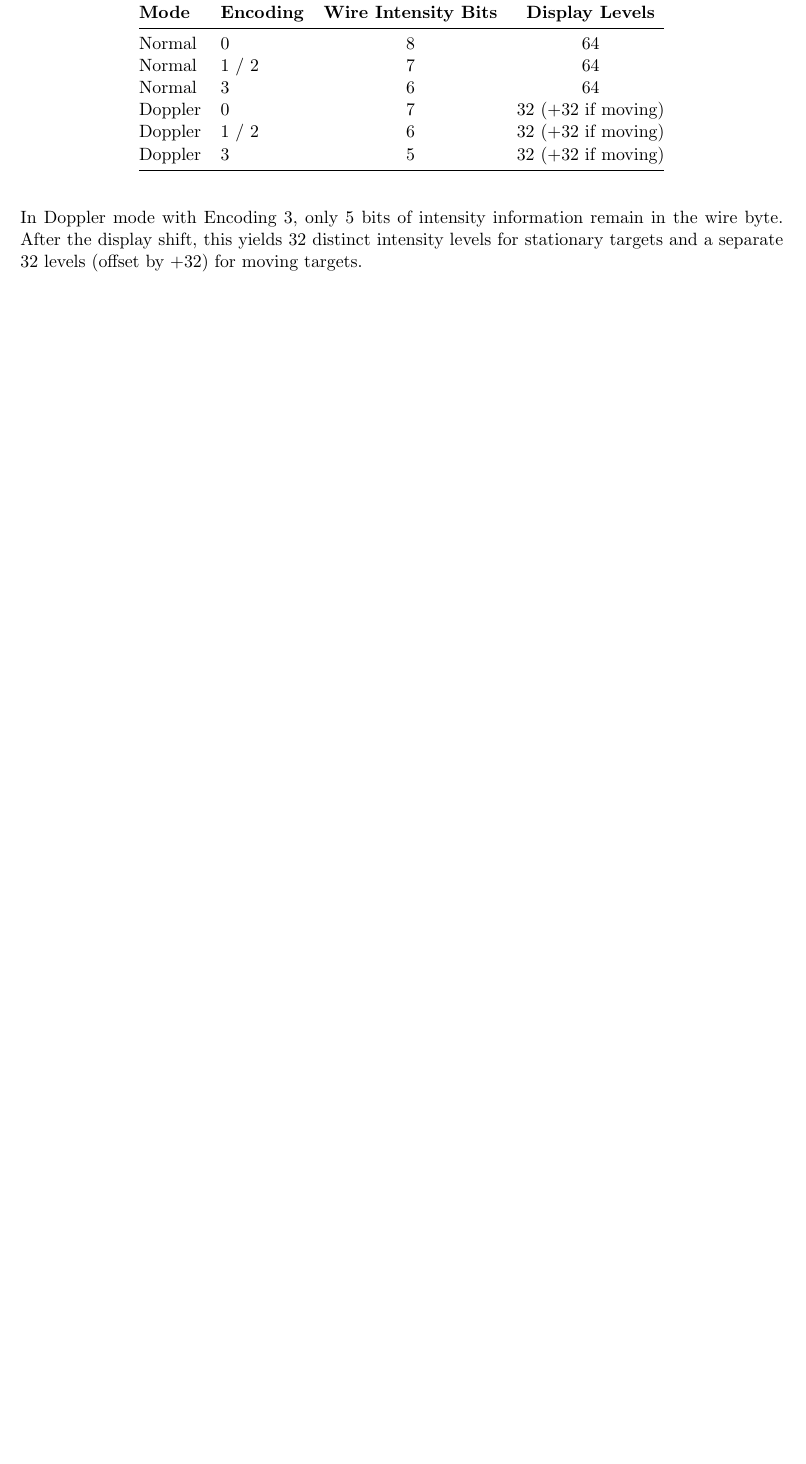
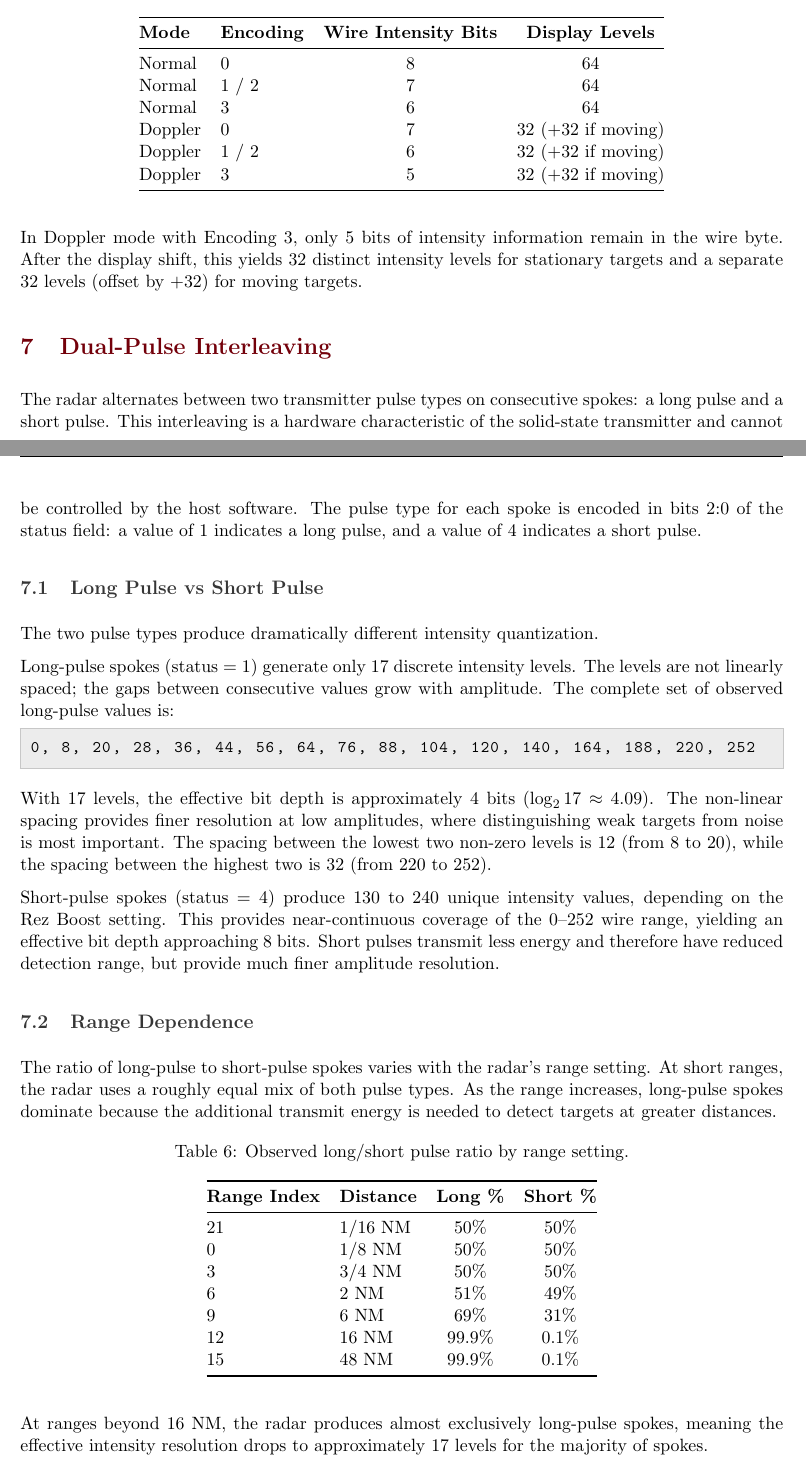
Before and after one commit to j-vaught/Furuno_Radar_Gen3_Rust_Web, a LaTeX document (docs/echo_encoding_guide/echo_encoding_guide.tex): part of page 21 of 21 before the commit and two parts of pages 22 and 23 of 24 after it, the two joined at a grey line, cut so that both start at the same text, the shorter picture padded with empty space. Compiled offline with pdfLaTeX.

Commit message:
Add dual-pulse interleaving section to echo encoding guide
Covers long vs short pulse quantization (17 levels vs 130-240),
range-dependent pulse ratio, Rez Boost effect on ratio and resolution,
and current implementation status.

```diff
--- a/docs/echo_encoding_guide/echo_encoding_guide.tex
+++ b/docs/echo_encoding_guide/echo_encoding_guide.tex
@@ -571,3 +571,47 @@ In Doppler mode with Encoding 3, only 5 bits of intensity information remain in
 
 
 %==============================================================================
+\section{Dual-Pulse Interleaving}
+\label{sec:dualpulse}
+%==============================================================================
+
+The radar alternates between two transmitter pulse types on consecutive spokes: a long pulse and a short pulse. This interleaving is a hardware characteristic of the solid-state transmitter and cannot be controlled by the host software. The pulse type for each spoke is encoded in bits 2:0 of the status field: a value of 1 indicates a long pulse, and a value of 4 indicates a short pulse.
+
+\subsection{Long Pulse vs Short Pulse}
+
+The two pulse types produce dramatically different intensity quantization.
+
+Long-pulse spokes (status = 1) generate only 17 discrete intensity levels. The levels are not linearly spaced; the gaps between consecutive values grow with amplitude. The complete set of observed long-pulse values is:
+
+\begin{lstlisting}
+0, 8, 20, 28, 36, 44, 56, 64, 76, 88, 104, 120, 140, 164, 188, 220, 252
+\end{lstlisting}
+
+With 17 levels, the effective bit depth is approximately 4 bits ($\log_2 17 \approx 4.09$). The non-linear spacing provides finer resolution at low amplitudes, where distinguishing weak targets from noise is most important. The spacing between the lowest two non-zero levels is 12 (from 8 to 20), while the spacing between the highest two is 32 (from 220 to 252).
+
+Short-pulse spokes (status = 4) produce 130 to 240 unique intensity values, depending on the Rez Boost setting. This provides near-continuous coverage of the 0--252 wire range, yielding an effective bit depth approaching 8 bits. Short pulses transmit less energy and therefore have reduced detection range, but provide much finer amplitude resolution.
+
+\subsection{Range Dependence}
+
+The ratio of long-pulse to short-pulse spokes varies with the radar's range setting. At short ranges, the radar uses a roughly equal mix of both pulse types. As the range increases, long-pulse spokes dominate because the additional transmit energy is needed to detect targets at greater distances.
+
+\begin{table}[H]
+\centering
+\caption{Observed long/short pulse ratio by range setting.}
+\label{tab:pulseratio}
+\begin{tabular}{@{}llcc@{}}
+\toprule
+\textbf{Range Index} & \textbf{Distance} & \textbf{Long \%} & \textbf{Short \%} \\
+\midrule
+21    & 1/16 NM & 50\%   & 50\% \\
+0     & 1/8 NM  & 50\%   & 50\% \\
+3     & 3/4 NM  & 50\%   & 50\% \\
+6     & 2 NM    & 51\%   & 49\% \\
+9     & 6 NM    & 69\%   & 31\% \\
+12    & 16 NM   & 99.9\% & 0.1\% \\
+15    & 48 NM   & 99.9\% & 0.1\% \\
+\bottomrule
+\end{tabular}
+\end{table}
+
+At ranges beyond 16 NM, the radar produces almost exclusively long-pulse spokes, meaning the effective intensity resolution drops to approximately 17 levels for the majority of spokes.
```
Also changed, not shown: docs/echo_encoding_guide/echo_encoding_guide.pdf, docs/echo_encoding_guide/echo_encoding_guide.tex (29 more changed lines).
